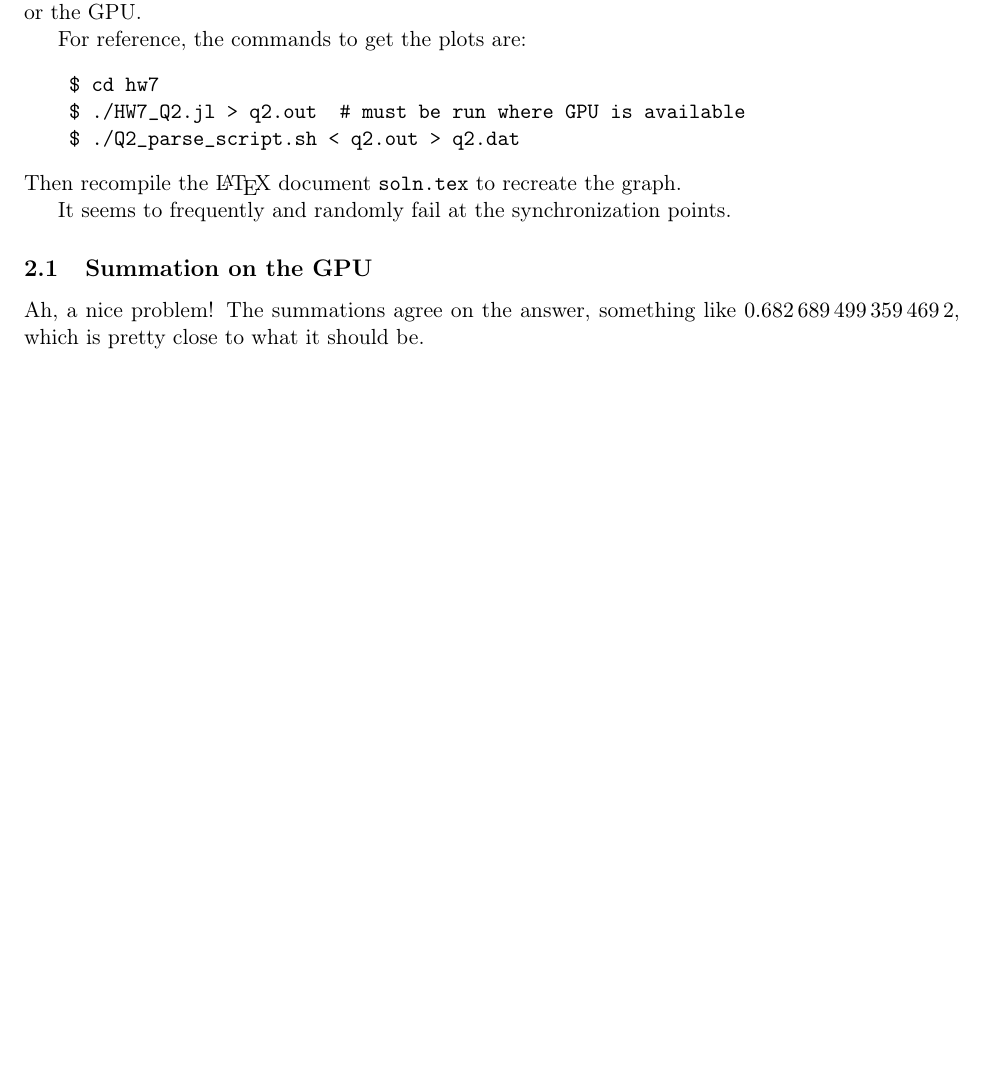
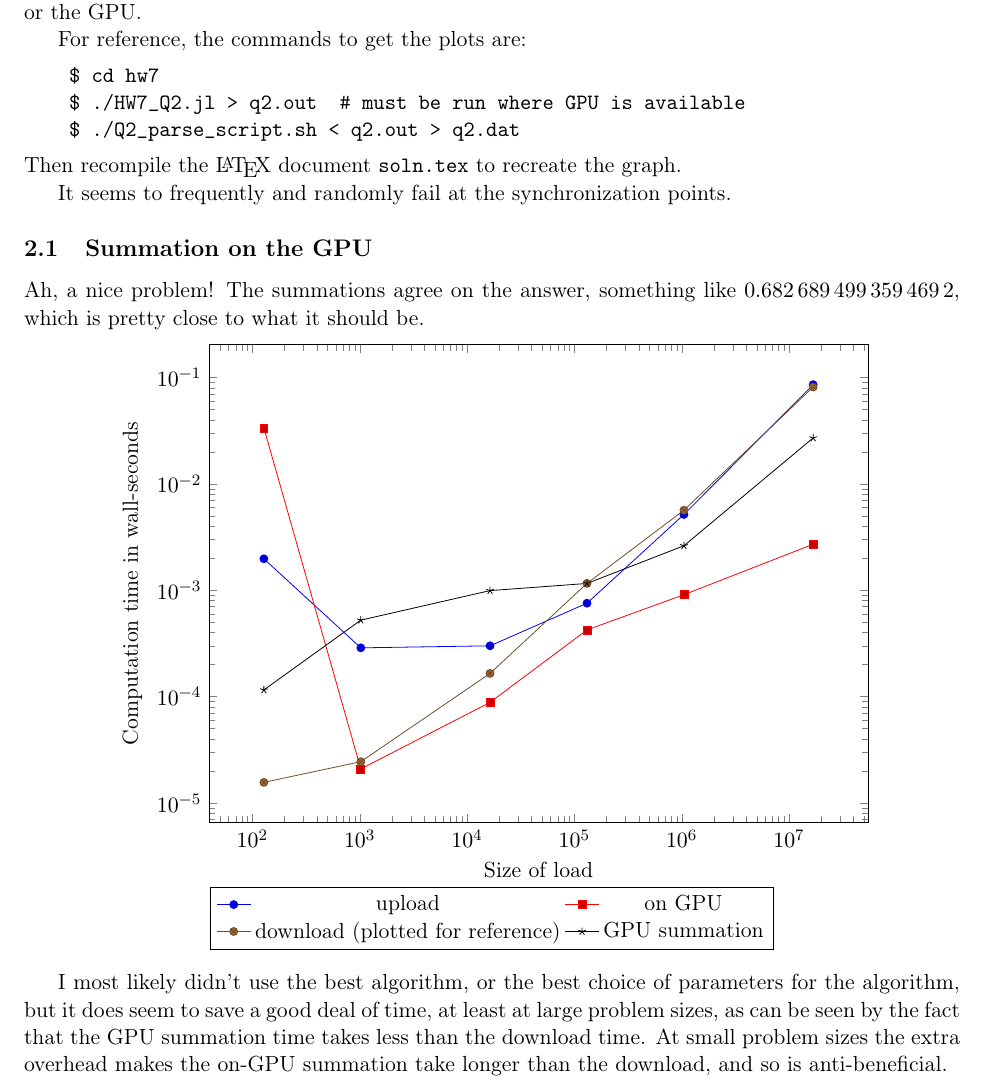
Before and after one commit to hsgg/astro585, a LaTeX problem sheet (hw7/soln.tex): part of page 3 of 3 before the commit and part of page 3 of 4 after it, cut so that both start at the same text, the shorter picture padded with empty space. Compiled offline with pdfLaTeX.

Commit message:
hw7/soln.tex: Q2.1: comment on GPU summation

```diff
--- a/hw7/soln.tex
+++ b/hw7/soln.tex
@@ -172,6 +172,43 @@ It seems to frequently and randomly fail at the synchronization points.
 Ah, a nice problem! The summations agree on the answer, something like
 \num{0.6826894993594692}, which is pretty close to what it should be.
 
+\begin{center}
+  \begin{tikzpicture}
+    \begin{loglogaxis}[
+	xlabel=Size of load,
+	ylabel=Computation time in wall-seconds,
+        width=0.8\textwidth,
+        height=10cm,
+        legend columns=2,
+        legend to name=thirdlegend
+      ]
+      \addplot table[x index=0,y index=1]{q2_gpu.dat};
+      \addlegendentry{upload};
+
+      \addplot table[x index=0,y index=2]{q2_gpu.dat};
+      \addlegendentry{on GPU};
+
+      \addplot table[x index=0,y index=4]{q2_gpu.dat};
+      \addlegendentry{download (plotted for reference)};
+
+
+      \addplot table[x index=0,y index=3]{q2_gpu.dat};
+      \addlegendentry{GPU summation};
+
+      %\addplot table[x index=0,y index=5]{q2.dat};
+      %\addlegendentry{Total};
+    \end{loglogaxis}
+  \end{tikzpicture}
+  \ref{thirdlegend}
+\end{center}
+
+I most likely didn't use the best algorithm, or the best choice of parameters
+for the algorithm, but it does seem to save a good deal of time, at least at
+large problem sizes, as can be seen by the fact that the GPU summation time
+takes less than the download time. At small problem sizes the extra overhead
+makes the on-GPU summation take longer than the download, and so is
+anti-beneficial.
+
 
 
 \section{The rest}
```
